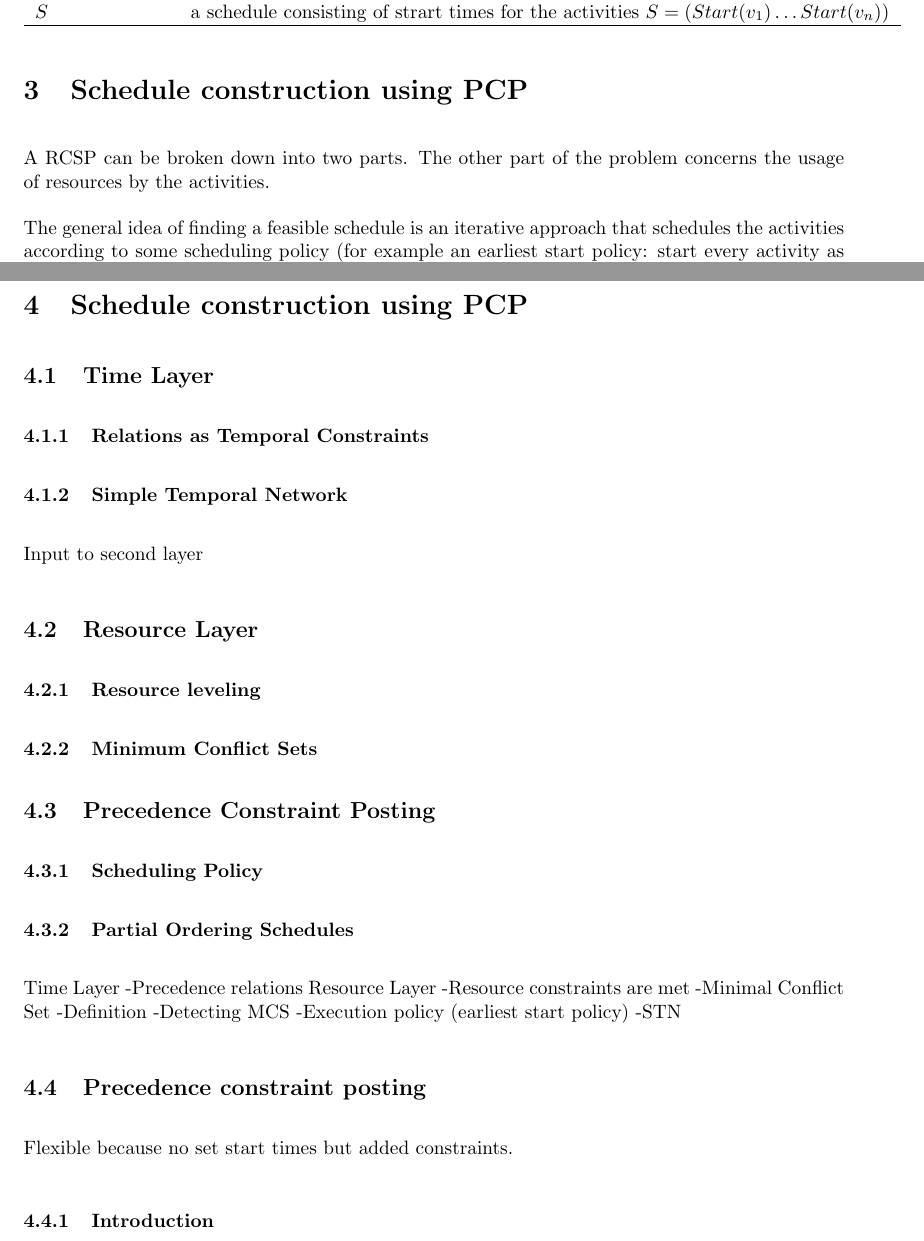
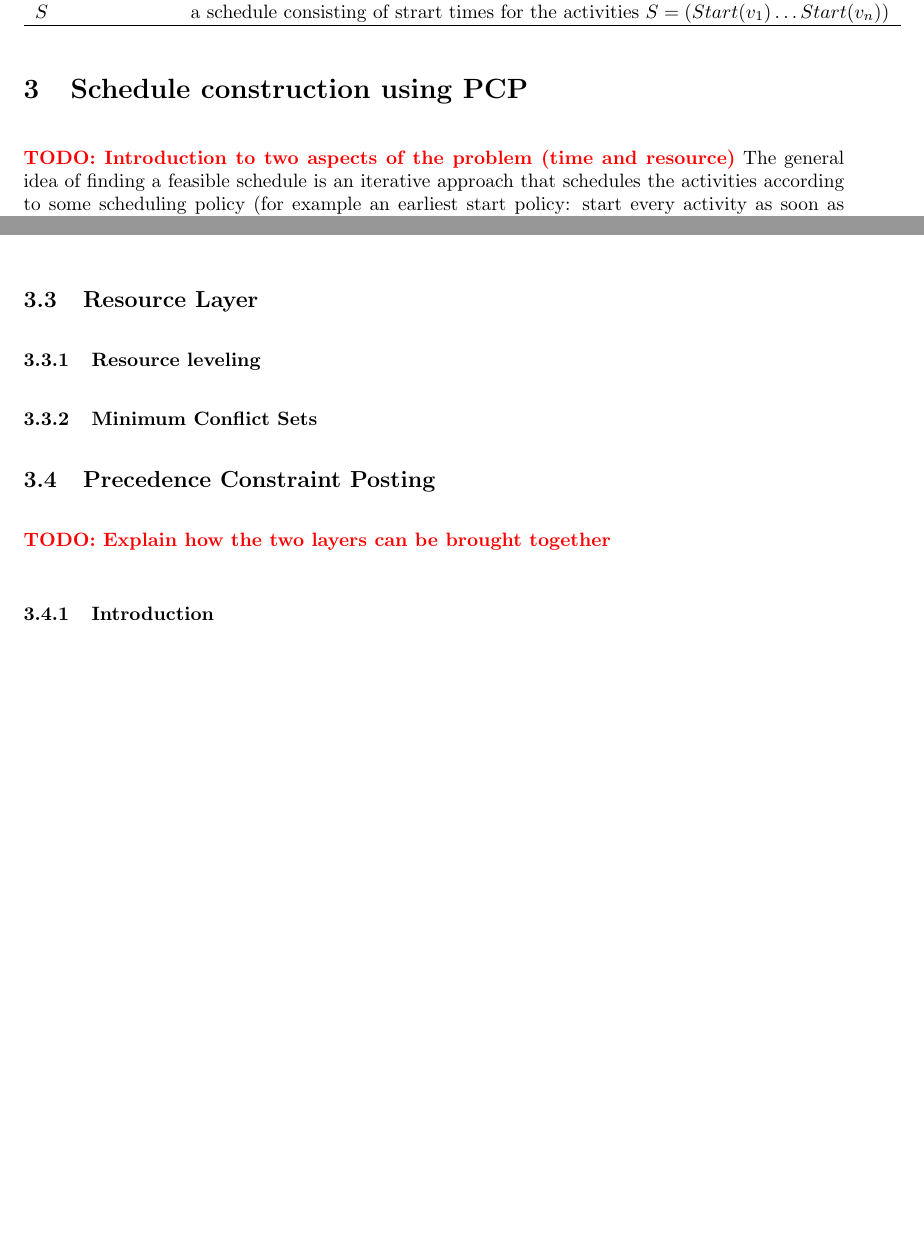
Before and after one commit to deazurain/rrcs, a LaTeX paper (rrcs.tex): two parts of pages 6 and 8 of 12, joined at a grey line, cut so that both start at the same text, the shorter picture padded with empty space. Compiled offline with pdfLaTeX.

Commit message:
Betere ordering

```diff
--- a/rrcs.tex
+++ b/rrcs.tex
@@ -143,11 +143,7 @@ $S$ & a schedule consisting of strart times for the activities $S = (Start(v_1)
 \hline
 \end{tabular}
 
-
-
-
 \section{Schedule construction using PCP}
-A RCSP can be broken down into two parts.  The other part of the problem concerns the usage of resources by the activities.
-
+\TODO{Introduction to two aspects of the problem (time and resource)}
 The general idea of finding a feasible schedule is an iterative approach that schedules the activities according to some scheduling policy (for example an earliest start policy: start every activity as soon as possible) and then checks if the resource constraints are met.
 
@@ -179,33 +177,15 @@ The temporal aspect of the problem can be modeled using \emph{time points}, \emp
 
 As defined above, each activity is represented by two time points. The contingent constraint connecting the two time points represents the duration of the activity. The exact processing time of the activity is not yet known at this stage, only a worst-case and a best-case processing time are given. These best-case and worst-case processing times are used respectively as lower and upper bounds for the contingent constraint. The schedule needs to be generated in such a way that for each possible value for all of the contingent constraints (all possible combinations of processing times), the free constraints are met.
 
-Using a technique called \emph{constraint propagation} [paper Policella], it is possible to bound the domains of each time point $t_i$ such that $t_i \in [lb_i, ub_i]$, in which $lb_i$ represents the lower bound and $ub_i$ represents the upper bound of the time domain for the time point $t_i$, in such a way that all relations are satisfied regardless of which duration the activities have. It has been proven that it is possible to find such bounds for $n$ constraints in $O(n^3)$ time. Note that the resulting STNU represents a set of schedules rather then one schedule in particular, since the exact execution times are not known yet. Since a solution assigns values (instead of bounds) to each time point, in order to obtain a solution, a value needs to be given to each time point $t_i$. One could, for example, take the lower bound of each time point and use that as the value for each time point.
-
-\section{Schedule construction using PCP}
-\subsection{Time Layer}
-\subsubsection{Relations as Temporal Constraints}
-\subsubsection{Simple Temporal Network}
-Input to second layer
+Using a technique called \emph{constraint propagation} [paper Policella], it is possible to bound the domains of each time point $t_i$ such that $t_i \in [lb_i, ub_i]$, in which $lb_i$ represents the lower bound and $ub_i$ represents the upper bound of the time domain for the time point $t_i$, in such a way that all relations are satisfied regardless of which duration the activities have. It has been proven that it is possible to find such bounds for $n$ constraints in $O(n^3)$ time. Note that the resulting STNU represents a set of schedules rather then one schedule in particular, because the exact execution times are not known yet. Since a solution assigns values (instead of bounds) to each time point, in order to obtain a solution, a value needs to be given to each time point $t_i$. One could, for example, take the lower bound of each time point and use that as the value for each time point.
 
 \subsection{Resource Layer}
 \subsubsection{Resource leveling}
 \subsubsection{Minimum Conflict Sets}
 
 \subsection{Precedence Constraint Posting}
+\TODO{Explain how the two layers can be brought together}
+\subsubsection{Introduction}
+In the classical RCPS problem described in the previous section, the input parameters of the problem, such as processing times of activities, need to be known before generating the schedule. The solution of this problem is a fixed schedule which can then be employed in practice. However, this off-line generation of the schedule does not offer the amount of flexibility that is often desired in practical problems. For example, the processing time of the activities might not be precisely known beforehand and only best-case and a worst-case times can be given. A schedule that is able to react to uncertainties and can be updated once more and more parameters become known is desired. Using Precedence Constraint Posting (PCP), the solution of the problem is a flexible augmented schedule that can be generated using an estimate of the input parameters and can then be updated in real-time (also called on-line) to adapt to the actual values.
 \subsubsection{Scheduling Policy}
 \subsubsection{Partial Ordering Schedules}
-
-Time Layer
--Precedence relations
-Resource Layer
--Resource constraints are met
--Minimal Conflict Set
-	-Definition
--Detecting MCS
-	-Execution policy (earliest start policy)
-	-STN
-
-\subsection{Precedence constraint posting}
-Flexible because no set start times but added constraints.
-
-\subsubsection{Introduction}
```
Also changed, not shown: rrcs.tex (13 more changed lines).
